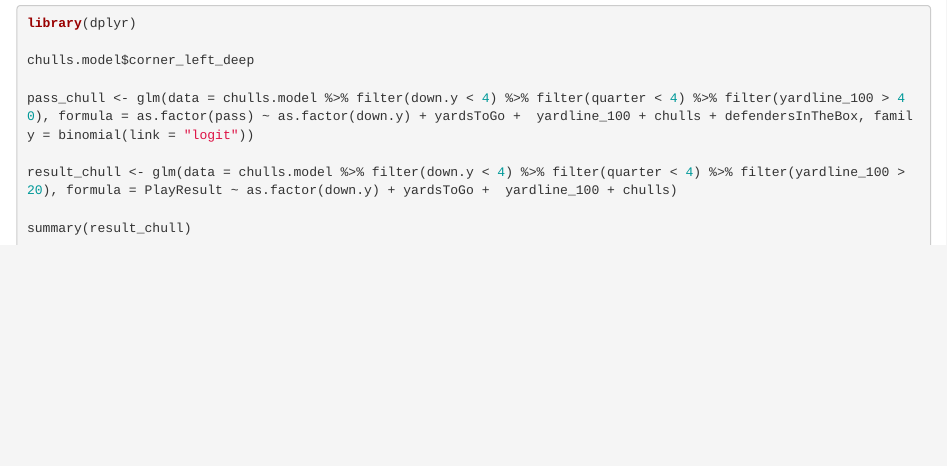
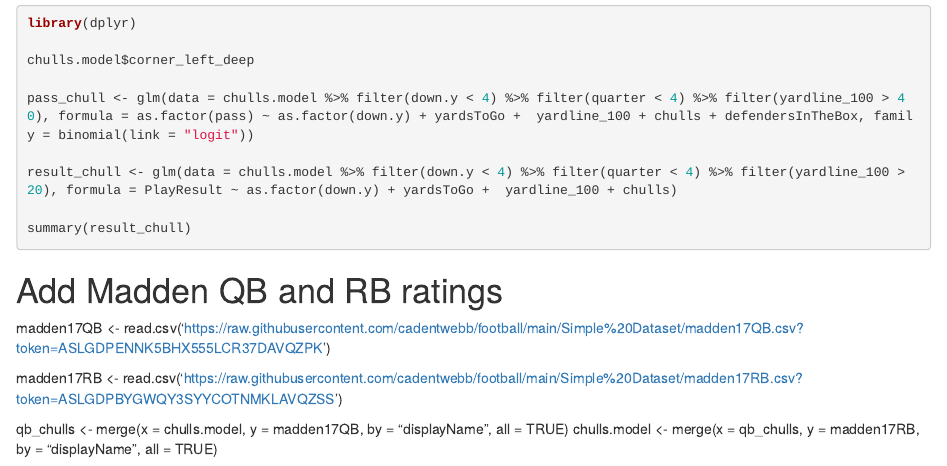
Before and after one commit to cadentwebb/football, an R Markdown document (Simple Dataset/Make data.rmd): the page in a window 1100 px wide, from 5200 px down. Rendered offline with R 4.5, knitr and Pandoc, with nearby package versions; the code chunks are not run, so their results and figures are left out.

Commit message:
Update Make data.rmd

````diff
--- a/Simple Dataset/Make data.rmd
+++ b/Simple Dataset/Make data.rmd
@@ -286,3 +286,12 @@ result_chull <- glm(data = chulls.model %>% filter(down.y < 4) %>% filter(quarte
 
 summary(result_chull)
 ```
+# Add Madden QB and RB ratings
+
+madden17QB <- read.csv('https://raw.githubusercontent.com/cadentwebb/football/main/Simple%20Dataset/madden17QB.csv?token=ASLGDPENNK5BHX555LCR37DAVQZPK')
+
+madden17RB <- read.csv('https://raw.githubusercontent.com/cadentwebb/football/main/Simple%20Dataset/madden17RB.csv?token=ASLGDPBYGWQY3SYYCOTNMKLAVQZSS')
+
+
+qb_chulls <- merge(x = chulls.model, y = madden17QB, by = "displayName", all = TRUE)
+chulls.model <- merge(x = qb_chulls, y = madden17RB, by = "displayName", all = TRUE)
````
